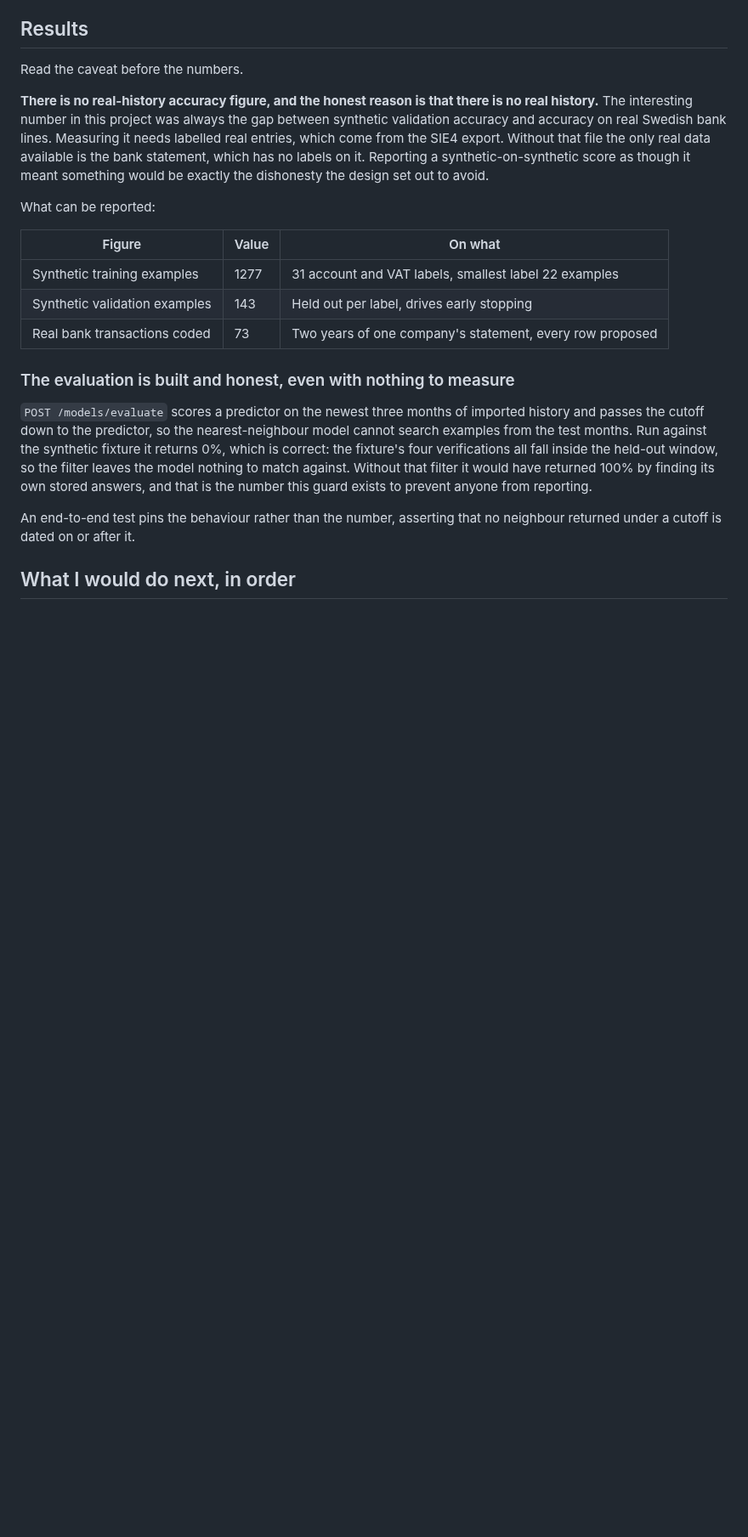
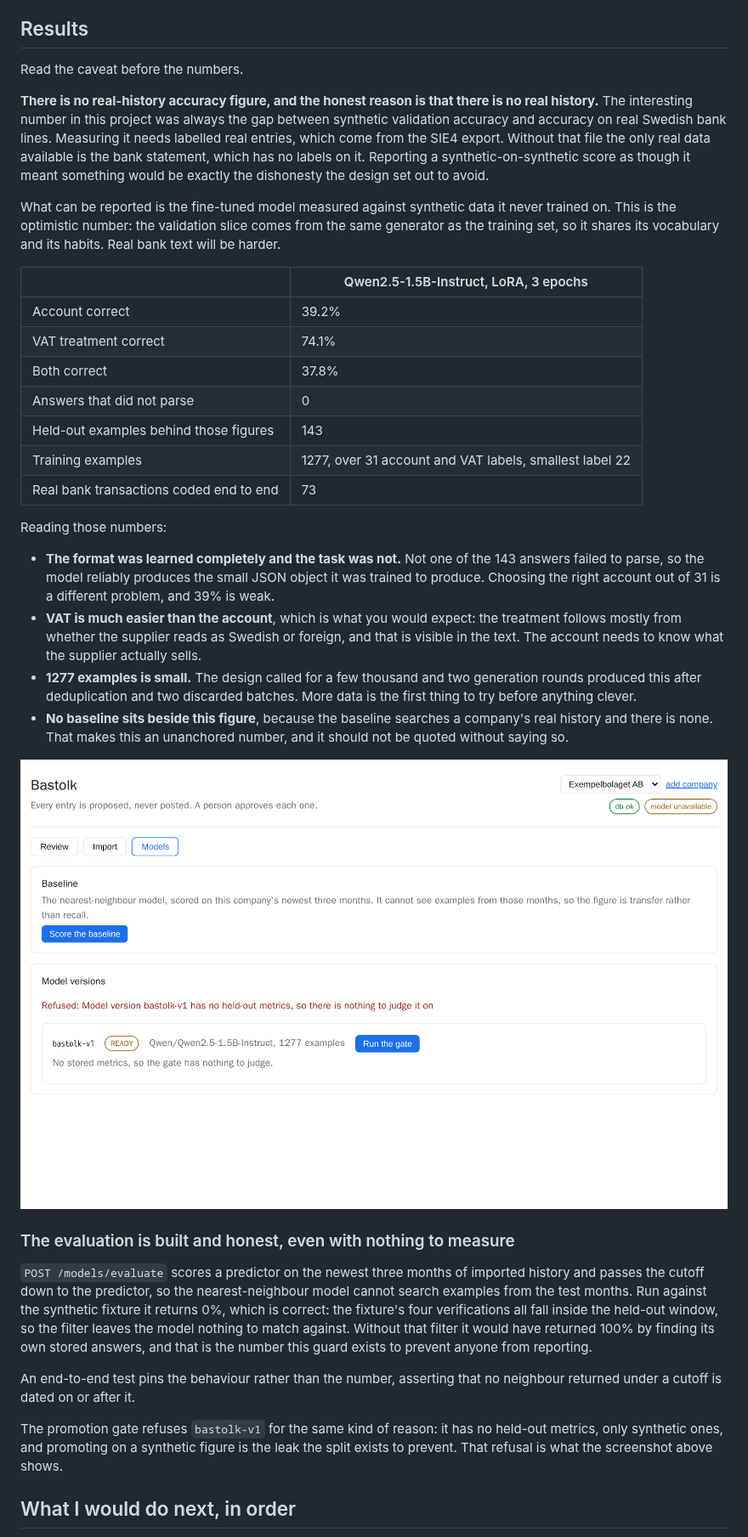
Before and after one commit to AntonTegnelov/bastolk, a Markdown page: README.md, the part around the change. Shown at 85% size. GitHub-like rendering; pictures changed too: docs/images/models.png (added); blank space fills up the shorter version.

```diff
--- a/README.md
+++ b/README.md
@@ -66,13 +66,39 @@ which has no labels on it. Reporting a synthetic-on-synthetic score as though
 it meant something would be exactly the dishonesty the design set out to
 avoid.
 
-What can be reported:
+What can be reported is the fine-tuned model measured against synthetic data
+it never trained on. This is the optimistic number: the validation slice comes
+from the same generator as the training set, so it shares its vocabulary and
+its habits. Real bank text will be harder.
 
-| Figure | Value | On what |
-| --- | --- | --- |
-| Synthetic training examples | 1277 | 31 account and VAT labels, smallest label 22 examples |
-| Synthetic validation examples | 143 | Held out per label, drives early stopping |
-| Real bank transactions coded | 73 | Two years of one company's statement, every row proposed |
+| | Qwen2.5-1.5B-Instruct, LoRA, 3 epochs |
+| --- | --- |
+| Account correct | 39.2% |
+| VAT treatment correct | 74.1% |
+| Both correct | 37.8% |
+| Answers that did not parse | 0 |
+| Held-out examples behind those figures | 143 |
+| Training examples | 1277, over 31 account and VAT labels, smallest label 22 |
+| Real bank transactions coded end to end | 73 |
+
+Reading those numbers:
+
+- **The format was learned completely and the task was not.** Not one of the
+  143 answers failed to parse, so the model reliably produces the small JSON
+  object it was trained to produce. Choosing the right account out of 31 is a
+  different problem, and 39% is weak.
+- **VAT is much easier than the account**, which is what you would expect: the
+  treatment follows mostly from whether the supplier reads as Swedish or
+  foreign, and that is visible in the text. The account needs to know what the
+  supplier actually sells.
+- **1277 examples is small.** The design called for a few thousand and two
+  generation rounds produced this after deduplication and two discarded
+  batches. More data is the first thing to try before anything clever.
+- **No baseline sits beside this figure**, because the baseline searches a
+  company's real history and there is none. That makes this an unanchored
+  number, and it should not be quoted without saying so.
+
+![The model versions screen](docs/images/models.png)
 
 ### The evaluation is built and honest, even with nothing to measure
 
@@ -87,6 +113,11 @@ exists to prevent anyone from reporting.
 
 An end-to-end test pins the behaviour rather than the number, asserting that no
 neighbour returned under a cutoff is dated on or after it.
+
+The promotion gate refuses `bastolk-v1` for the same kind of reason: it has no
+held-out metrics, only synthetic ones, and promoting on a synthetic figure is
+the leak the split exists to prevent. That refusal is what the screenshot
+above shows.
 
 ## What I would do next, in order
 
```
Also changed, not shown: docs/agent-log.md (+1 -0 lines), 3 other files.
